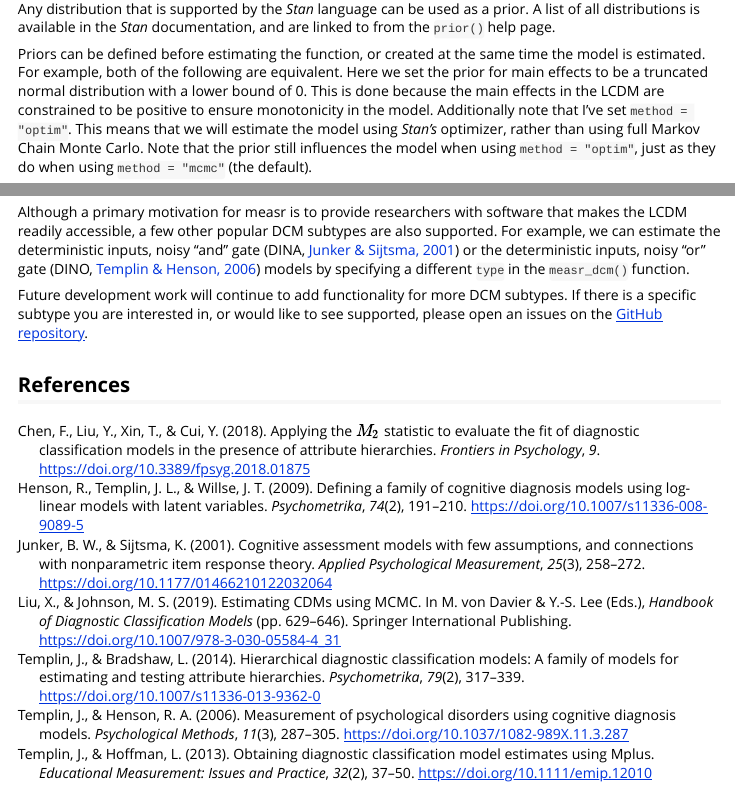
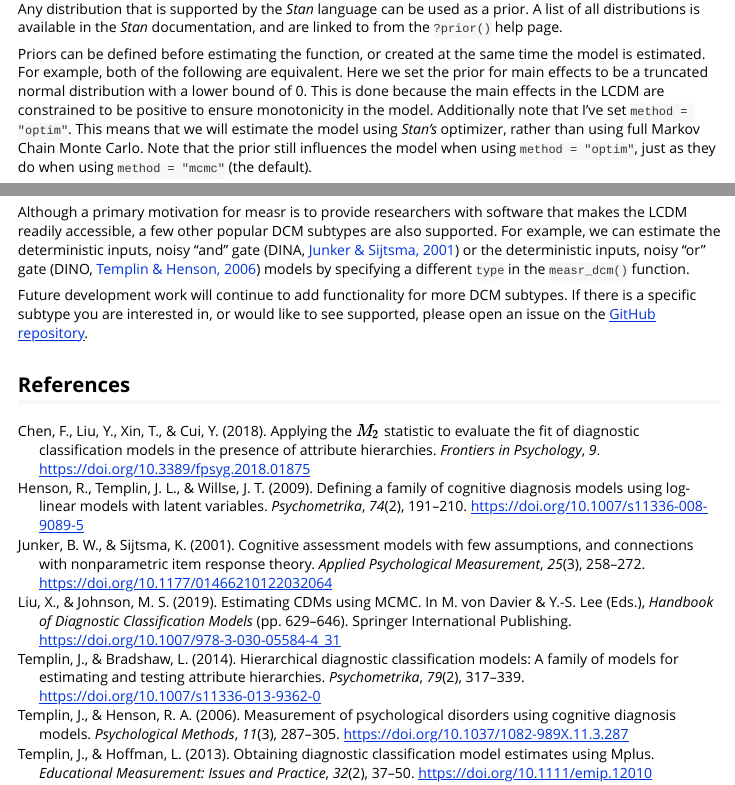
Before and after one commit to wjakethompson/measr, an R Markdown document (vignettes/articles/model-estimation.Rmd): the page in a window 1100 px wide, from 4230 px down, and a second part further down, joined at a grey line. Rendered offline with R 4.5, knitr and Pandoc, with nearby package versions; some code elsewhere in the file could not run offline; common packages that the code uses without loading them are loaded; a web font asked for in the figures is replaced by an installed one.

Commit message:
minor tweaks to estimation article

````diff
--- a/vignettes/articles/model-estimation.Rmd
+++ b/vignettes/articles/model-estimation.Rmd
@@ -207,7 +207,7 @@ get_parameters(ecpe_qmatrix, item_id = "item_id", type = "lcdm")
 ```
 
 Any distribution that is supported by the *Stan* language can be used as a prior.
-A list of all distributions is available in the *Stan* documentation, and are linked to from the `prior()` help page.
+A list of all distributions is available in the *Stan* documentation, and are linked to from the `?prior()` help page.
 
 Priors can be defined before estimating the function, or created at the same time the model is estimated.
 For example, both of the following are equivalent.
@@ -248,6 +248,6 @@ Although a primary motivation for measr is to provide researchers with software
 For example, we can estimate the deterministic inputs, noisy "and" gate [DINA, @junker2001] or the deterministic inputs, noisy "or" gate [DINO, @templin2006] models by specifying a different `type` in the `measr_dcm()` function.
 
 Future development work will continue to add functionality for more DCM subtypes.
-If there is a specific subtype you are interested in, or would like to see supported, please open an issues on the [GitHub repository](https://github.com/wjakethompson/measr/issues).
+If there is a specific subtype you are interested in, or would like to see supported, please open an issue on the [GitHub repository](https://github.com/wjakethompson/measr/issues).
 
 ## References
````
Also changed, not shown: vignettes/articles/fits/ecpe-optim-lcdm-cmdstanr.rds, vignettes/articles/fits/ecpe-optim-lcdm.rds.
